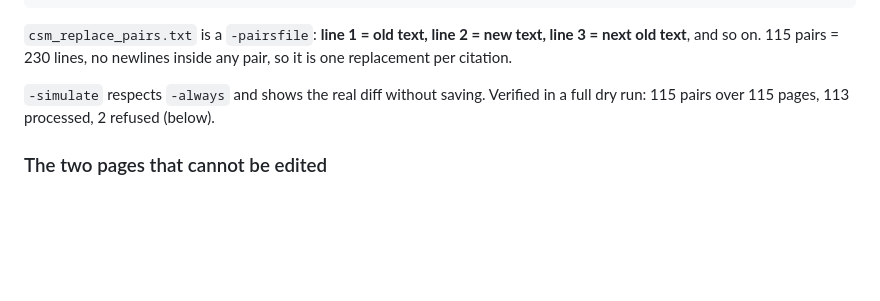
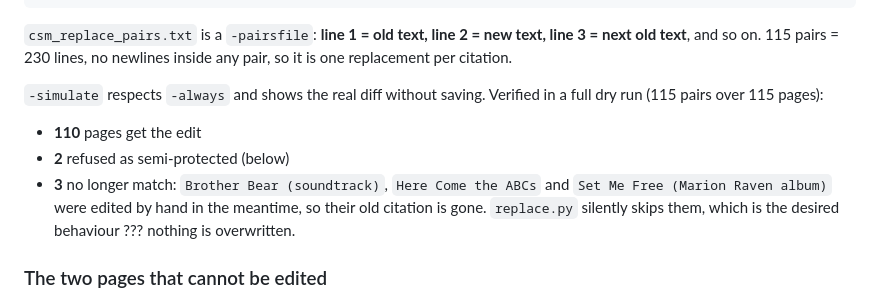
Before and after one commit to VDK/1VeertjeBot, a Markdown page: csm-link-repair/README.md, the part around the change. Rendered like a GitHub page; blank space fills up the shorter version.

Commit message:
Record the verified dry-run outcome (110 / 2 / 3)

```diff
--- a/csm-link-repair/README.md
+++ b/csm-link-repair/README.md
@@ -77,8 +77,14 @@ python pwb.py replace -lang:en -family:wikipedia \
 text, line 3 = next old text**, and so on. 115 pairs = 230 lines, no newlines
 inside any pair, so it is one replacement per citation.
 
-`-simulate` respects `-always` and shows the real diff without saving. Verified
-in a full dry run: 115 pairs over 115 pages, 113 processed, 2 refused (below).
+`-simulate` respects `-always` and shows the real diff without saving.
+Verified in a full dry run (115 pairs over 115 pages):
+* **110** pages get the edit
+* **2** refused as semi-protected (below)
+* **3** no longer match: `Brother Bear (soundtrack)`, `Here Come the ABCs` and
+  `Set Me Free (Marion Raven album)` were edited by hand in the meantime, so
+  their old citation is gone. `replace.py` silently skips them, which is the
+  desired behaviour ??? nothing is overwritten.
 
 ### The two pages that cannot be edited
 
```
